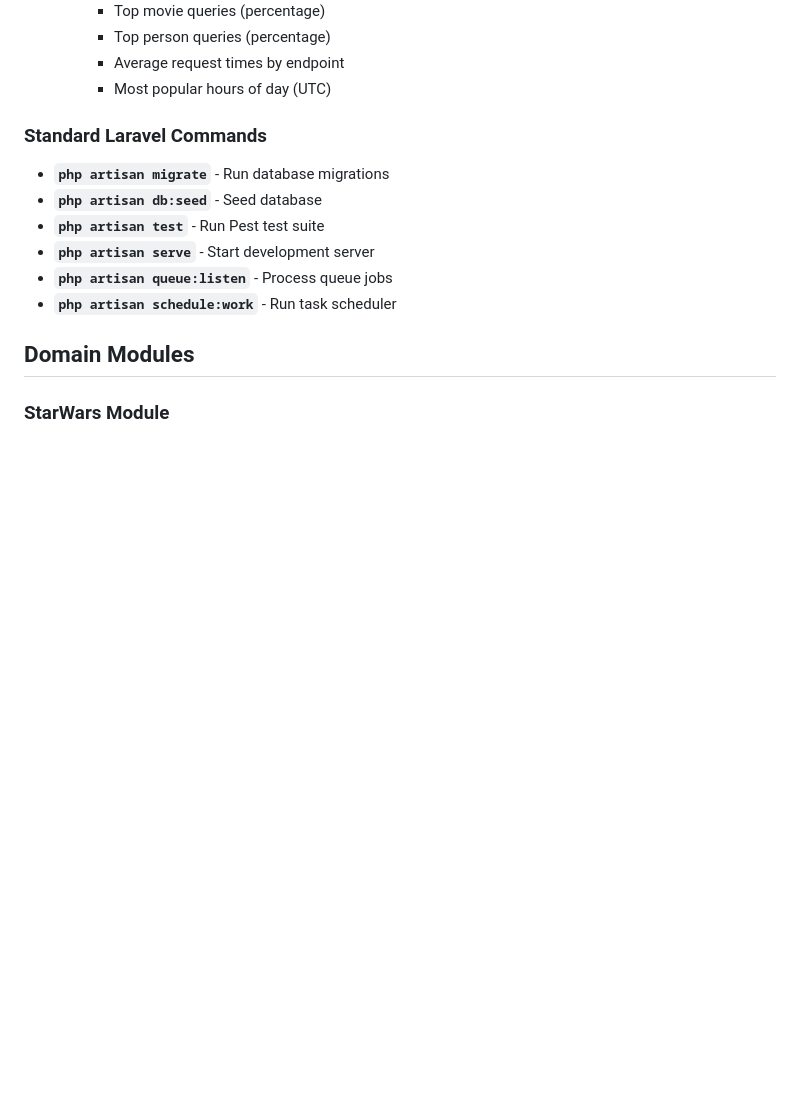
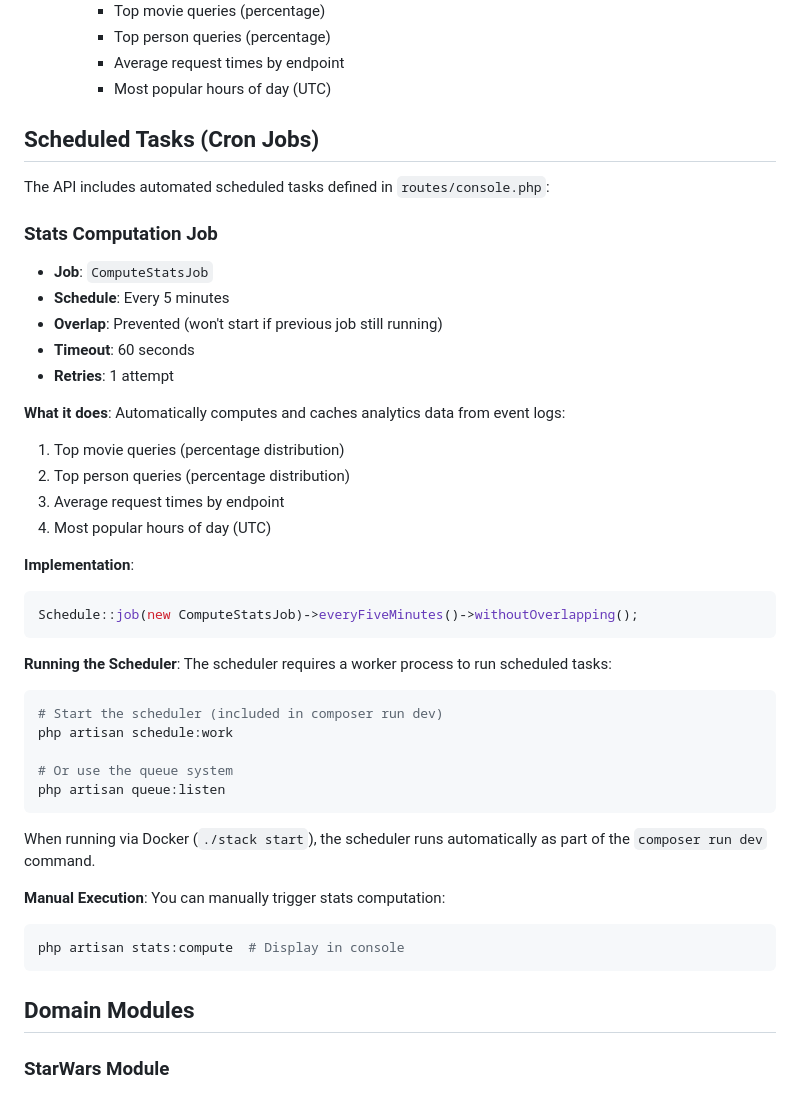
Before and after one commit to CristianLlanos/star-wars, a Markdown page: star-wars-api/README.md, the part around the change. Rendered like a GitHub page; blank space fills up the shorter version.

Commit message:
Expand README with details on stats computation, scheduled tasks, and manual execution

````diff
--- a/star-wars-api/README.md
+++ b/star-wars-api/README.md
@@ -178,14 +178,48 @@ All routes are prefixed with `/api` and include automatic stats tracking middlew
     - Average request times by endpoint
     - Most popular hours of day (UTC)
 
-### Standard Laravel Commands
+## Scheduled Tasks (Cron Jobs)
 
-- **`php artisan migrate`** - Run database migrations
-- **`php artisan db:seed`** - Seed database
-- **`php artisan test`** - Run Pest test suite
-- **`php artisan serve`** - Start development server
-- **`php artisan queue:listen`** - Process queue jobs
-- **`php artisan schedule:work`** - Run task scheduler
+The API includes automated scheduled tasks defined in `routes/console.php`:
+
+### Stats Computation Job
+
+- **Job**: `ComputeStatsJob`
+- **Schedule**: Every 5 minutes
+- **Overlap**: Prevented (won't start if previous job still running)
+- **Timeout**: 60 seconds
+- **Retries**: 1 attempt
+
+**What it does**:
+Automatically computes and caches analytics data from event logs:
+1. Top movie queries (percentage distribution)
+2. Top person queries (percentage distribution)
+3. Average request times by endpoint
+4. Most popular hours of day (UTC)
+
+**Implementation**:
+```php
+Schedule::job(new ComputeStatsJob)->everyFiveMinutes()->withoutOverlapping();
+```
+
+**Running the Scheduler**:
+The scheduler requires a worker process to run scheduled tasks:
+
+```zsh
+# Start the scheduler (included in composer run dev)
+php artisan schedule:work
+
+# Or use the queue system
+php artisan queue:listen
+```
+
+When running via Docker (`./stack start`), the scheduler runs automatically as part of the `composer run dev` command.
+
+**Manual Execution**:
+You can manually trigger stats computation:
+```zsh
+php artisan stats:compute  # Display in console
+```
 
 ## Domain Modules
 
````
Also changed, not shown: README.md (+5 -2 lines).
